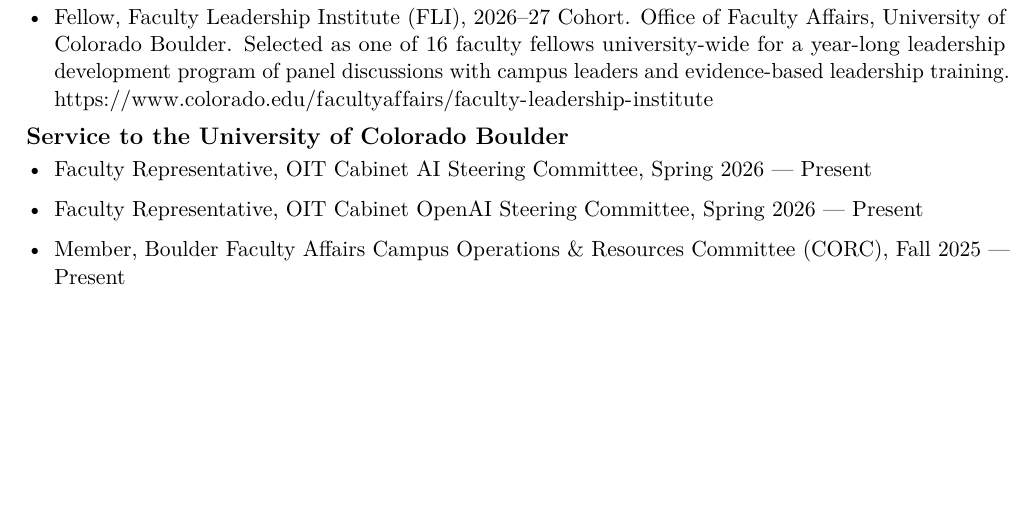
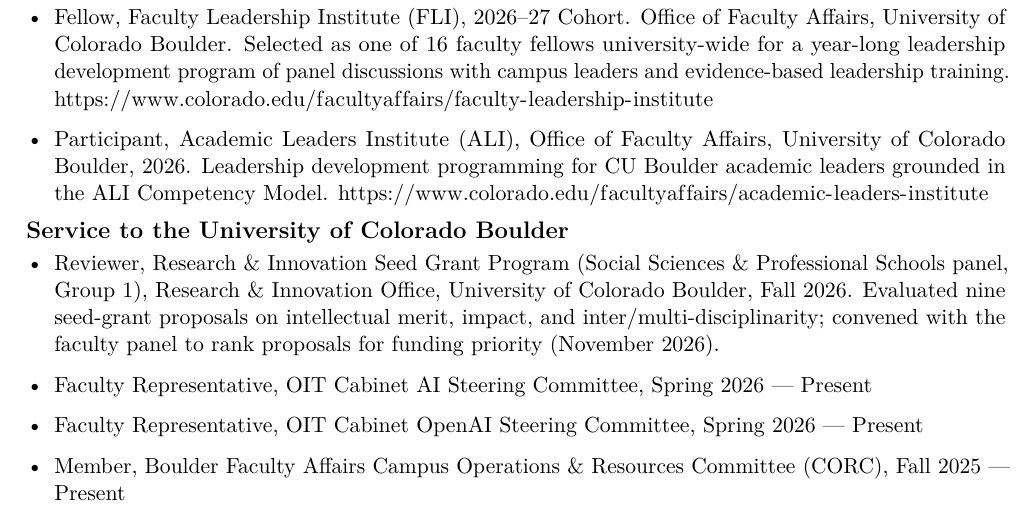
Before and after one commit to chrisjvargo/chrisjvargo.github.io, a LaTeX CV (cv/Vargo_CV.tex): part of page 11 of 13 before the commit and part of page 11 of 14 after it, cut so that both start at the same text, the shorter picture padded with empty space. Compiled offline with pdfLaTeX.

Commit message:
CV: add RIO Seed Grant review panel service (Fall 2026) and ALI participation

```diff
--- a/cv/Vargo_CV.tex
+++ b/cv/Vargo_CV.tex
@@ -284,9 +284,11 @@
 \subsection*{Leadership Development}
 \begin{itemize}
 \item Fellow, Faculty Leadership Institute (FLI), 2026--27 Cohort. Office of Faculty Affairs, University of Colorado Boulder. Selected as one of 16 faculty fellows university-wide for a year-long leadership development program of panel discussions with campus leaders and evidence-based leadership training. \url{https://www.colorado.edu/facultyaffairs/faculty-leadership-institute}
+\item Participant, Academic Leaders Institute (ALI), Office of Faculty Affairs, University of Colorado Boulder, 2026. Leadership development programming for CU Boulder academic leaders grounded in the ALI Competency Model. \url{https://www.colorado.edu/facultyaffairs/academic-leaders-institute}
 \end{itemize}
 \subsection*{Service to the University of Colorado Boulder}
 \begin{itemize}
+\item Reviewer, Research \& Innovation Seed Grant Program (Social Sciences \& Professional Schools panel, Group 1), Research \& Innovation Office, University of Colorado Boulder, Fall 2026. Evaluated nine seed-grant proposals on intellectual merit, impact, and inter/multi-disciplinarity; convened with the faculty panel to rank proposals for funding priority (November 2026).
 \item Faculty Representative, OIT Cabinet AI Steering Committee, Spring 2026 --- Present
 \item Faculty Representative, OIT Cabinet OpenAI Steering Committee, Spring 2026 --- Present
 \item Member, Boulder Faculty Affairs Campus Operations \& Resources Committee (CORC), Fall 2025 --- Present
```
Also changed, not shown: cv/Vargo_CV.pdf.
